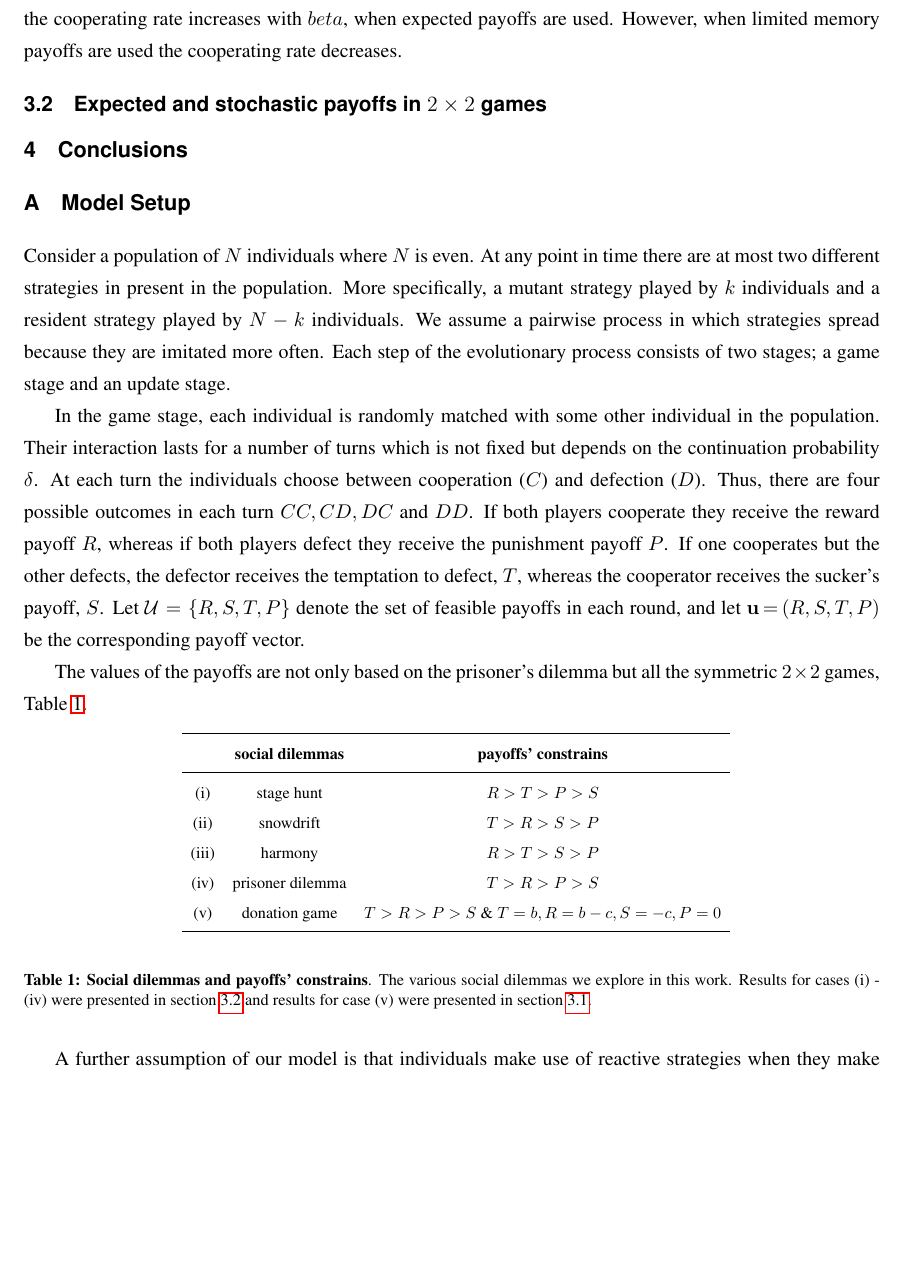
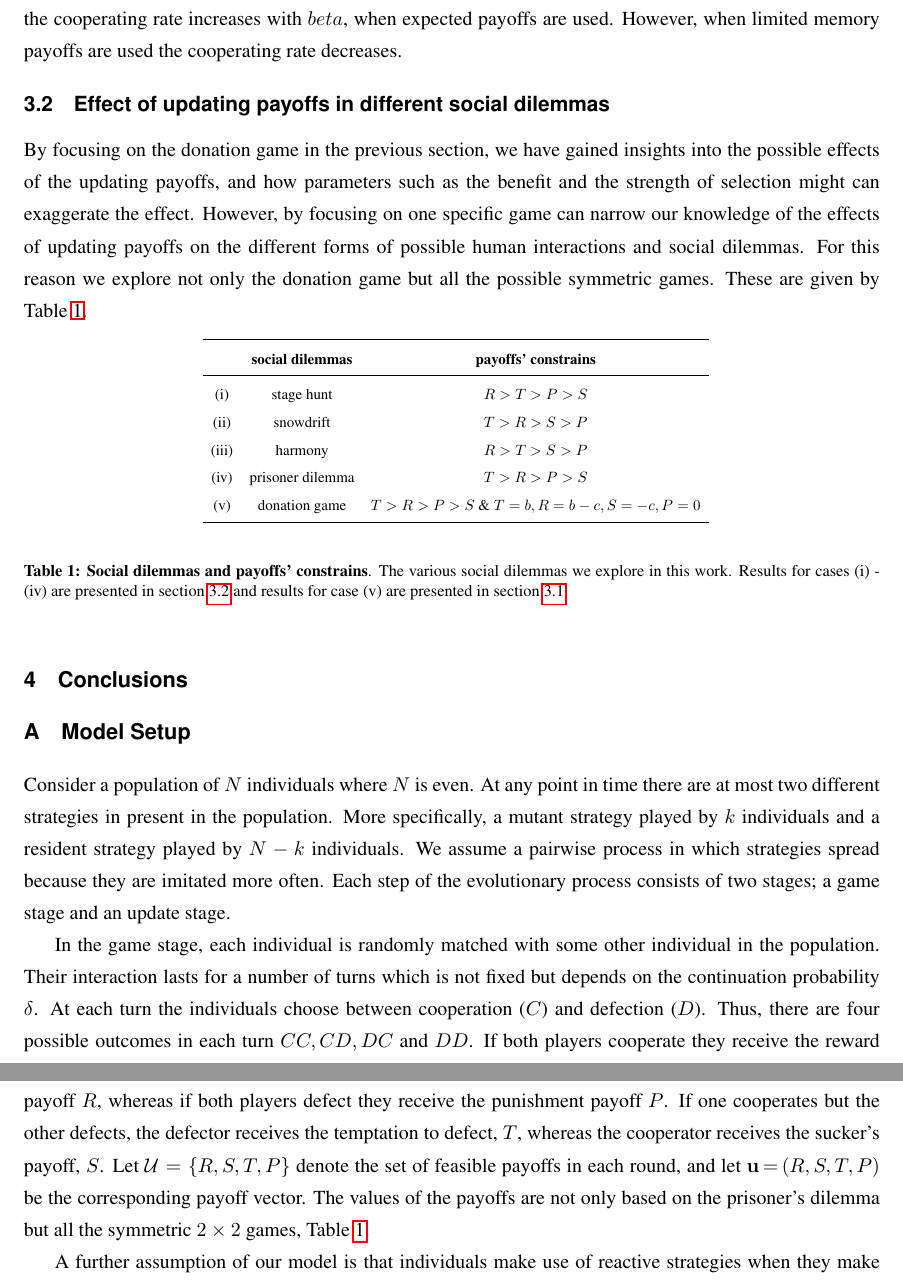
Before and after one commit to Nikoleta-v3/evolution-of-cooperation-with-limited-updating-payoff-memory, a LaTeX paper (main.tex): part of page 6 of 15 before the commit and two parts of pages 6 and 9 of 16 after it, the two joined at a grey line, cut so that both start at the same text, the shorter picture padded with empty space. Compiled offline with pdfLaTeX.

Commit message:
writting results part two

```diff
--- a/main.tex
+++ b/main.tex
@@ -330,4 +330,34 @@ $T\!=\!5\times 10^6$ time steps for each parameter
 combination.}\label{fig:cooperation_rate_over_betas}
 \end{figure}
 
-\subsection{Expected and stochastic payoffs in $2 \times 2$ games}\label{section:2_by_2_games}
+\subsection{Effect of updating payoffs in different social dilemmas}\label{section:2_by_2_games}
+
+By focusing on the donation game in the previous section, we have gained
+insights into the possible effects of the updating payoffs, and how parameters
+such as the benefit and the strength of selection might can exaggerate the
+effect. However, by focusing on one specific game can narrow our knowledge of
+the effects of updating payoffs on the different forms of possible human
+interactions and social dilemmas. For this reason we explore not only the
+donation game but all the possible symmetric games. These are given by
+Table~\ref{table:social_dilemmas}.
+
+\begin{table}[!htbp]
+  \begin{center}
+    \resizebox{.6\textwidth}{!}{
+    \renewcommand{\arraystretch}{1.5}
+      \begin{tabular}{ccc}
+  \toprule
+  & \textbf{social dilemmas} & \textbf{payoffs' constrains} \\
+  \midrule
+(i) & stage hunt  & \(R > T > P > S\) \\
+(ii) & snowdrift  & \(T > R > S > P\) \\
+(iii) & harmony  & \(R > T > S > P\) \\
+(iv) & prisoner dilemma  & \(T > R > P > S\) \\
+(v)& donation game  & \(T > R > P > S\) \& \(T=b, R=b-c, S=-c, P=0\) \\
+  \bottomrule
+      \end{tabular}}
+  \end{center}
+  \caption{\textbf{Social dilemmas and payoffs' constrains}. The various social
+  dilemmas we explore in this work. Results for cases (i) - (iv) are presented
+  in section~\ref{section:2_by_2_games} and results for case (v) are presented
+  in section~\ref{section:donation}.}
@@ -356,32 +398,8 @@ cooperates but the other defects, the defector receives the temptation to
 defect, \(T\), whereas the cooperator receives the sucker's payoff, \(S\).
 Let $\mathcal{U}=\{R,S,T,P\}$ denote the set of feasible payoffs in each round,
 and let $\mathbf{u}\!=\!(R,S,T,P)$ be the corresponding payoff vector.
-
 The values of the payoffs are not only based on the prisoner's dilemma but all
 the symmetric \(2 \times 2\) games, Table~\ref{table:social_dilemmas}.
-
-\begin{table}[!htbp]
-  \begin{center}
-    \resizebox{.65\textwidth}{!}{
-    \renewcommand{\arraystretch}{1.5}
-      \begin{tabular}{ccc}
-  \toprule
-  & \textbf{social dilemmas} & \textbf{payoffs' constrains} \\
-  \midrule
-(i) & stage hunt  & \(R > T > P > S\) \\
-(ii) & snowdrift  & \(T > R > S > P\) \\
-(iii) & harmony  & \(R > T > S > P\) \\
-(iv) & prisoner dilemma  & \(T > R > P > S\) \\
-(v)& donation game  & \(T > R > P > S\) \& \(T=b, R=b-c, S=-c, P=0\) \\
-  \bottomrule
-      \end{tabular}}
-  \end{center}
-  \caption{\textbf{Social dilemmas and payoffs' constrains}. The various social
-  dilemmas we explore in this work. Results for cases (i) - (iv) were presented
-  in section~\ref{section:2_by_2_games} and results for case (v) were presented
-  in section~\ref{section:donation}.}
-  \label{table:social_dilemmas}
-\end{table}
 
 A further assumption of our model is that individuals make use of reactive
 strategies when they make decisions in each round. Reactive strategies are a set
```
Also changed, not shown: main.pdf, main.tex (12 more changed lines), 9 other files.
